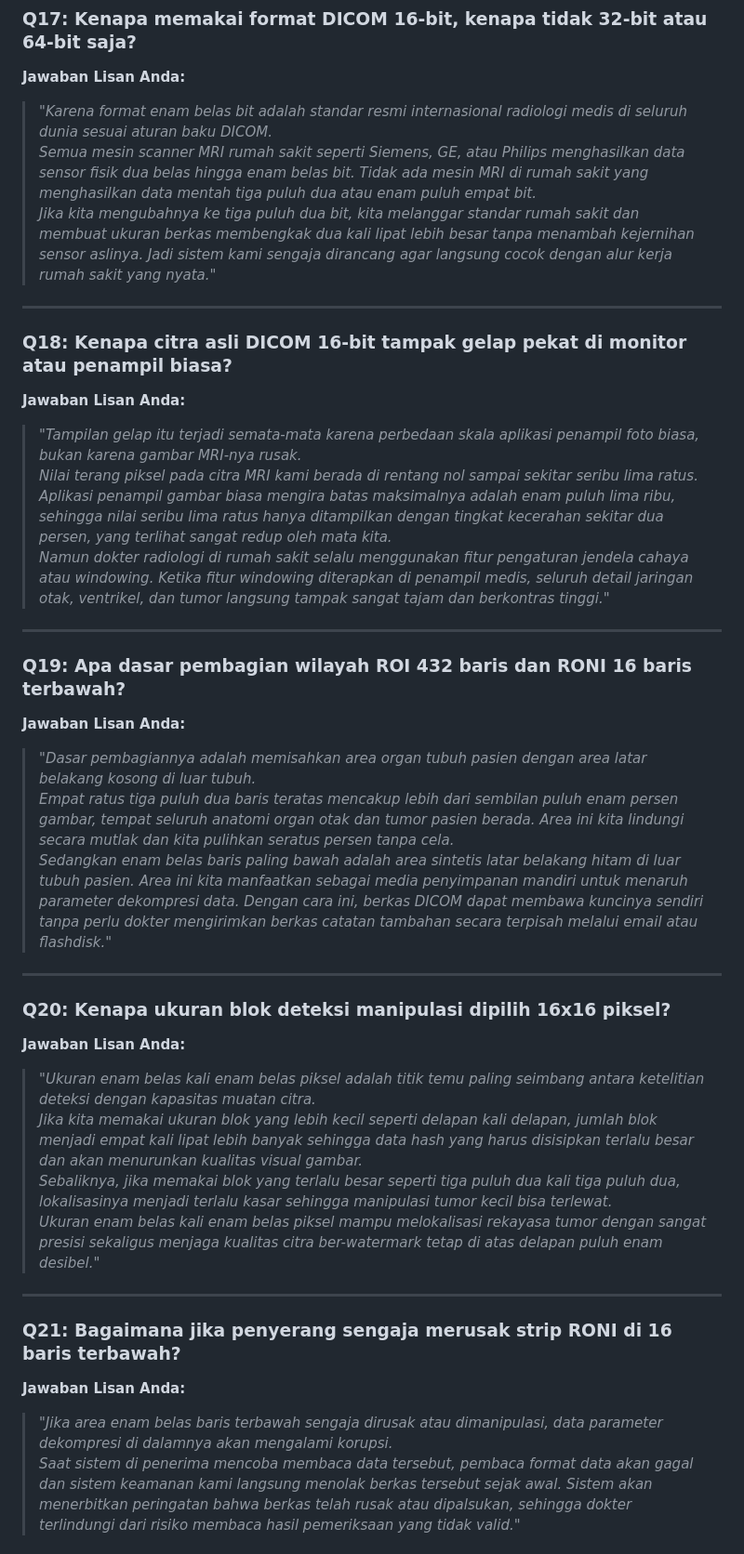
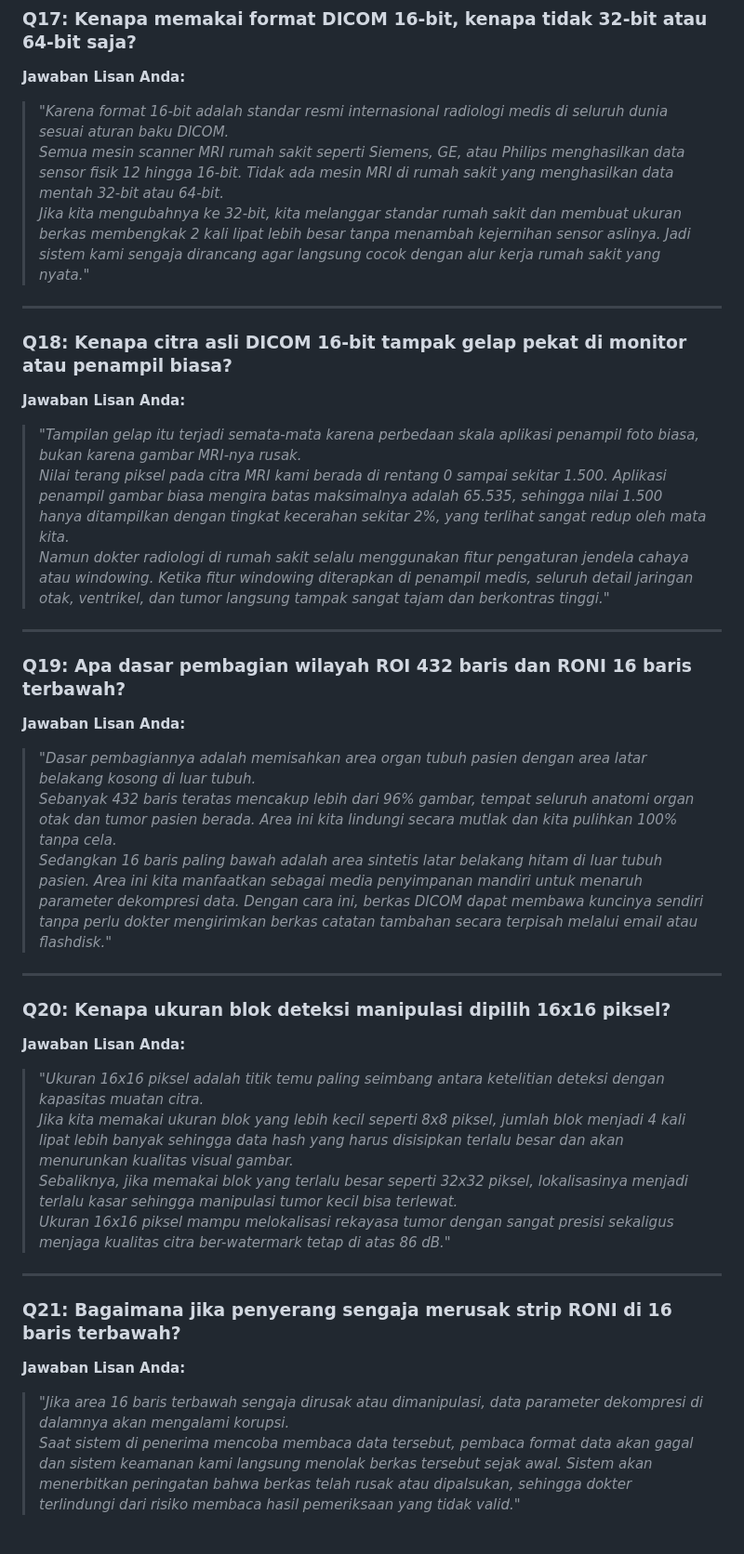
Before and after one commit to Alfaturachman/mk_kriptografi, a Markdown page: faq_tanya_jawab_sidang_dosen.md, the part around one of its changes. Shown at 93% size. Drawn GitHub-style.

```diff
--- a/faq_tanya_jawab_sidang_dosen.md
+++ b/faq_tanya_jawab_sidang_dosen.md
@@ -211,9 +211,9 @@
 ### Q17: Kenapa memakai format DICOM 16-bit, kenapa tidak 32-bit atau 64-bit saja?
 
 **Jawaban Lisan Anda:**
-> *"Karena format enam belas bit adalah standar resmi internasional radiologi medis di seluruh dunia sesuai aturan baku DICOM.
-> Semua mesin scanner MRI rumah sakit seperti Siemens, GE, atau Philips menghasilkan data sensor fisik dua belas hingga enam belas bit. Tidak ada mesin MRI di rumah sakit yang menghasilkan data mentah tiga puluh dua atau enam puluh empat bit.
-> Jika kita mengubahnya ke tiga puluh dua bit, kita melanggar standar rumah sakit dan membuat ukuran berkas membengkak dua kali lipat lebih besar tanpa menambah kejernihan sensor aslinya. Jadi sistem kami sengaja dirancang agar langsung cocok dengan alur kerja rumah sakit yang nyata."*
+> *"Karena format 16-bit adalah standar resmi internasional radiologi medis di seluruh dunia sesuai aturan baku DICOM.
+> Semua mesin scanner MRI rumah sakit seperti Siemens, GE, atau Philips menghasilkan data sensor fisik 12 hingga 16-bit. Tidak ada mesin MRI di rumah sakit yang menghasilkan data mentah 32-bit atau 64-bit.
+> Jika kita mengubahnya ke 32-bit, kita melanggar standar rumah sakit dan membuat ukuran berkas membengkak 2 kali lipat lebih besar tanpa menambah kejernihan sensor aslinya. Jadi sistem kami sengaja dirancang agar langsung cocok dengan alur kerja rumah sakit yang nyata."*
 
 ---
 
@@ -222,7 +222,7 @@
 
 **Jawaban Lisan Anda:**
 > *"Tampilan gelap itu terjadi semata-mata karena perbedaan skala aplikasi penampil foto biasa, bukan karena gambar MRI-nya rusak.
-> Nilai terang piksel pada citra MRI kami berada di rentang nol sampai sekitar seribu lima ratus. Aplikasi penampil gambar biasa mengira batas maksimalnya adalah enam puluh lima ribu, sehingga nilai seribu lima ratus hanya ditampilkan dengan tingkat kecerahan sekitar dua persen, yang terlihat sangat redup oleh mata kita.
+> Nilai terang piksel pada citra MRI kami berada di rentang 0 sampai sekitar 1.500. Aplikasi penampil gambar biasa mengira batas maksimalnya adalah 65.535, sehingga nilai 1.500 hanya ditampilkan dengan tingkat kecerahan sekitar 2%, yang terlihat sangat redup oleh mata kita.
 > Namun dokter radiologi di rumah sakit selalu menggunakan fitur pengaturan jendela cahaya atau windowing. Ketika fitur windowing diterapkan di penampil medis, seluruh detail jaringan otak, ventrikel, dan tumor langsung tampak sangat tajam dan berkontras tinggi."*
 
 ---
@@ -232,8 +232,8 @@
 
 **Jawaban Lisan Anda:**
 > *"Dasar pembagiannya adalah memisahkan area organ tubuh pasien dengan area latar belakang kosong di luar tubuh.
-> Empat ratus tiga puluh dua baris teratas mencakup lebih dari sembilan puluh enam persen gambar, tempat seluruh anatomi organ otak dan tumor pasien berada. Area ini kita lindungi secara mutlak dan kita pulihkan seratus persen tanpa cela.
-> Sedangkan enam belas baris paling bawah adalah area sintetis latar belakang hitam di luar tubuh pasien. Area ini kita manfaatkan sebagai media penyimpanan mandiri untuk menaruh parameter dekompresi data. Dengan cara ini, berkas DICOM dapat membawa kuncinya sendiri tanpa perlu dokter mengirimkan berkas catatan tambahan secara terpisah melalui email atau flashdisk."*
+> Sebanyak 432 baris teratas mencakup lebih dari 96% gambar, tempat seluruh anatomi organ otak dan tumor pasien berada. Area ini kita lindungi secara mutlak dan kita pulihkan 100% tanpa cela.
+> Sedangkan 16 baris paling bawah adalah area sintetis latar belakang hitam di luar tubuh pasien. Area ini kita manfaatkan sebagai media penyimpanan mandiri untuk menaruh parameter dekompresi data. Dengan cara ini, berkas DICOM dapat membawa kuncinya sendiri tanpa perlu dokter mengirimkan berkas catatan tambahan secara terpisah melalui email atau flashdisk."*
 
 ---
 
@@ -241,10 +241,10 @@
 ### Q20: Kenapa ukuran blok deteksi manipulasi dipilih 16x16 piksel?
 
 **Jawaban Lisan Anda:**
-> *"Ukuran enam belas kali enam belas piksel adalah titik temu paling seimbang antara ketelitian deteksi dengan kapasitas muatan citra.
-> Jika kita memakai ukuran blok yang lebih kecil seperti delapan kali delapan, jumlah blok menjadi empat kali lipat lebih banyak sehingga data hash yang harus disisipkan terlalu besar dan akan menurunkan kualitas visual gambar.
-> Sebaliknya, jika memakai blok yang terlalu besar seperti tiga puluh dua kali tiga puluh dua, lokalisasinya menjadi terlalu kasar sehingga manipulasi tumor kecil bisa terlewat.
-> Ukuran enam belas kali enam belas piksel mampu melokalisasi rekayasa tumor dengan sangat presisi sekaligus menjaga kualitas citra ber-watermark tetap di atas delapan puluh enam desibel."*
+> *"Ukuran 16x16 piksel adalah titik temu paling seimbang antara ketelitian deteksi dengan kapasitas muatan citra.
+> Jika kita memakai ukuran blok yang lebih kecil seperti 8x8 piksel, jumlah blok menjadi 4 kali lipat lebih banyak sehingga data hash yang harus disisipkan terlalu besar dan akan menurunkan kualitas visual gambar.
+> Sebaliknya, jika memakai blok yang terlalu besar seperti 32x32 piksel, lokalisasinya menjadi terlalu kasar sehingga manipulasi tumor kecil bisa terlewat.
+> Ukuran 16x16 piksel mampu melokalisasi rekayasa tumor dengan sangat presisi sekaligus menjaga kualitas citra ber-watermark tetap di atas 86 dB."*
 
 ---
 
@@ -252,7 +252,7 @@
 ### Q21: Bagaimana jika penyerang sengaja merusak strip RONI di 16 baris terbawah?
 
 **Jawaban Lisan Anda:**
-> *"Jika area enam belas baris terbawah sengaja dirusak atau dimanipulasi, data parameter dekompresi di dalamnya akan mengalami korupsi.
+> *"Jika area 16 baris terbawah sengaja dirusak atau dimanipulasi, data parameter dekompresi di dalamnya akan mengalami korupsi.
 > Saat sistem di penerima mencoba membaca data tersebut, pembaca format data akan gagal dan sistem keamanan kami langsung menolak berkas tersebut sejak awal. Sistem akan menerbitkan peringatan bahwa berkas telah rusak atau dipalsukan, sehingga dokter terlindungi dari risiko membaca hasil pemeriksaan yang tidak valid."*
 
 ---
```
Also changed, not shown: other parts of faq_tanya_jawab_sidang_dosen.md (+42 -42 lines).
